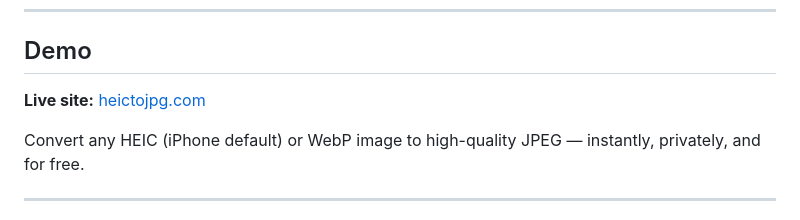
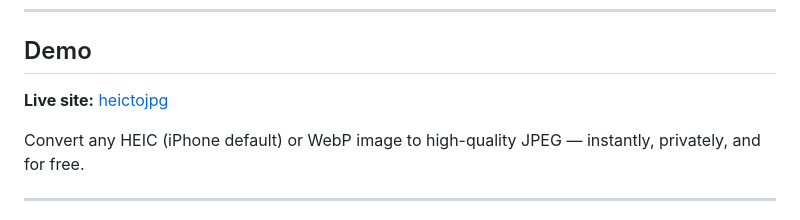
Before and after one commit to mokhalifa83/heictojpg, a Markdown page: README.md, the part around the change. GitHub-like rendering.

Commit message:
Fix link formatting for live site in README

```diff
--- a/README.md
+++ b/README.md
@@ -10,7 +10,7 @@
 
 ## Demo
 
-**Live site:** [heictojpg.com]([https://heictojpg.com](https://heic2jpg-online.netlify.app/))
+**Live site:** [heictojpg]([https://heictojpg.com](https://heic2jpg-online.netlify.app/))
 
 Convert any HEIC (iPhone default) or WebP image to high-quality JPEG — instantly, privately, and for free.
 
```
